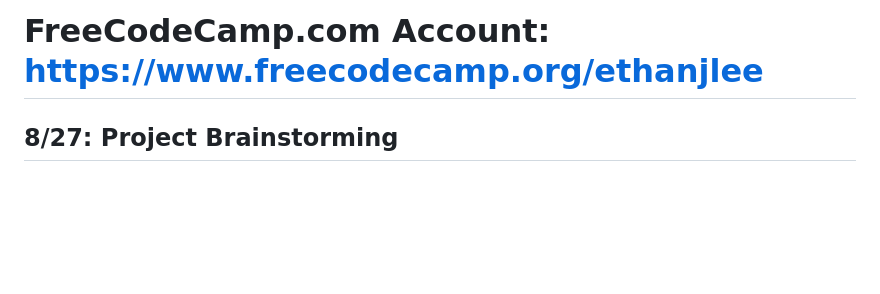
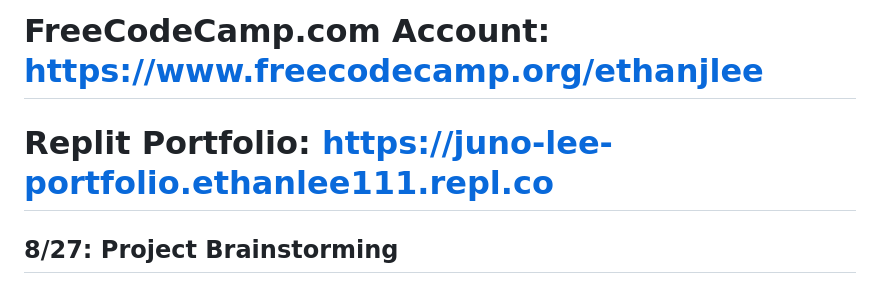
Before and after one commit to LeeT27/Education-Project, a Markdown page: README.md, the part around the change. Drawn GitHub-style; blank space fills up the shorter version.

```diff
--- a/README.md
+++ b/README.md
@@ -1,5 +1,6 @@
 # Education Project
 # FreeCodeCamp.com Account: https://www.freecodecamp.org/ethanjlee
+# Replit Portfolio: https://juno-lee-portfolio.ethanlee111.repl.co
 
 ## 8/27: Project Brainstorming
 ##### Semester Project: Free Educational Website
```
